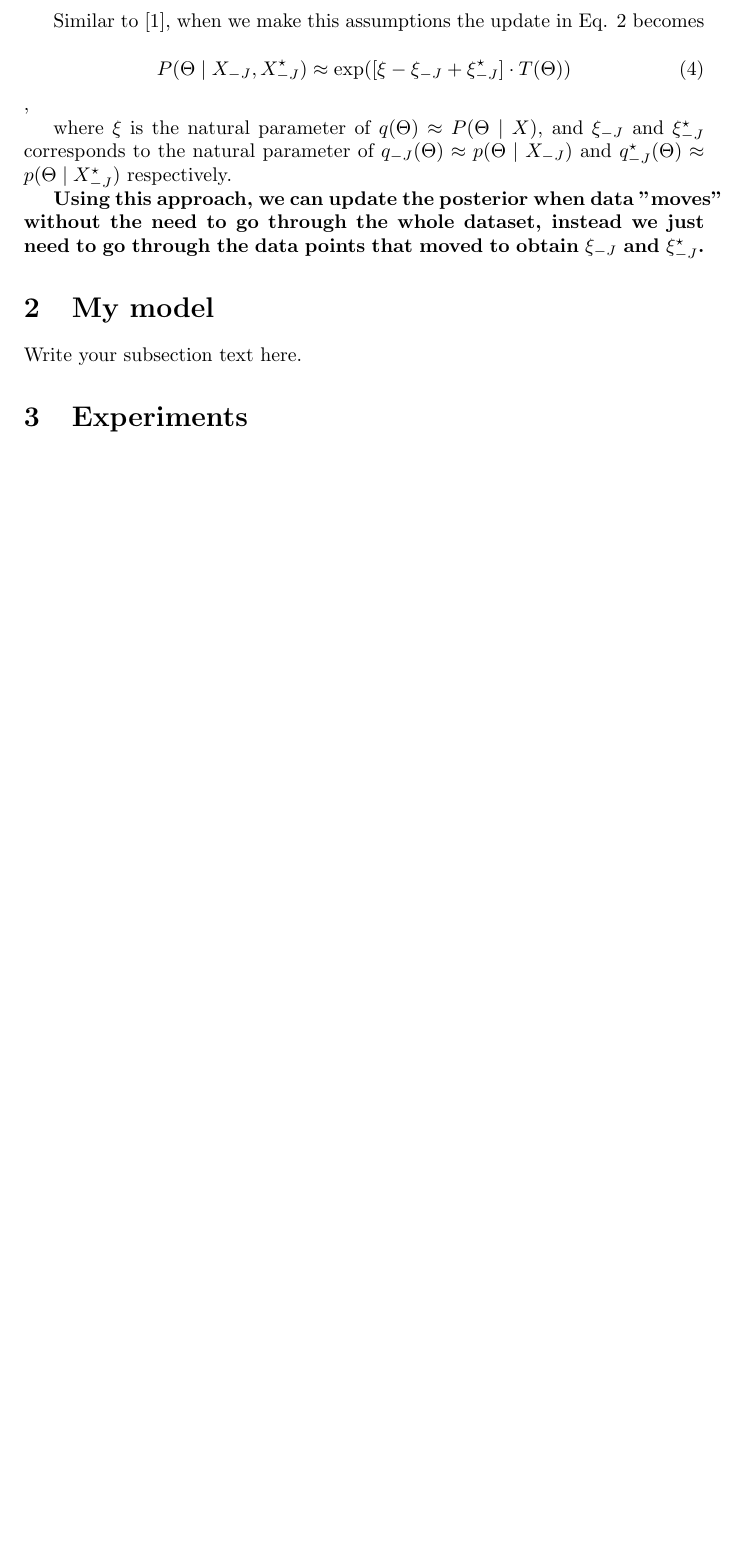
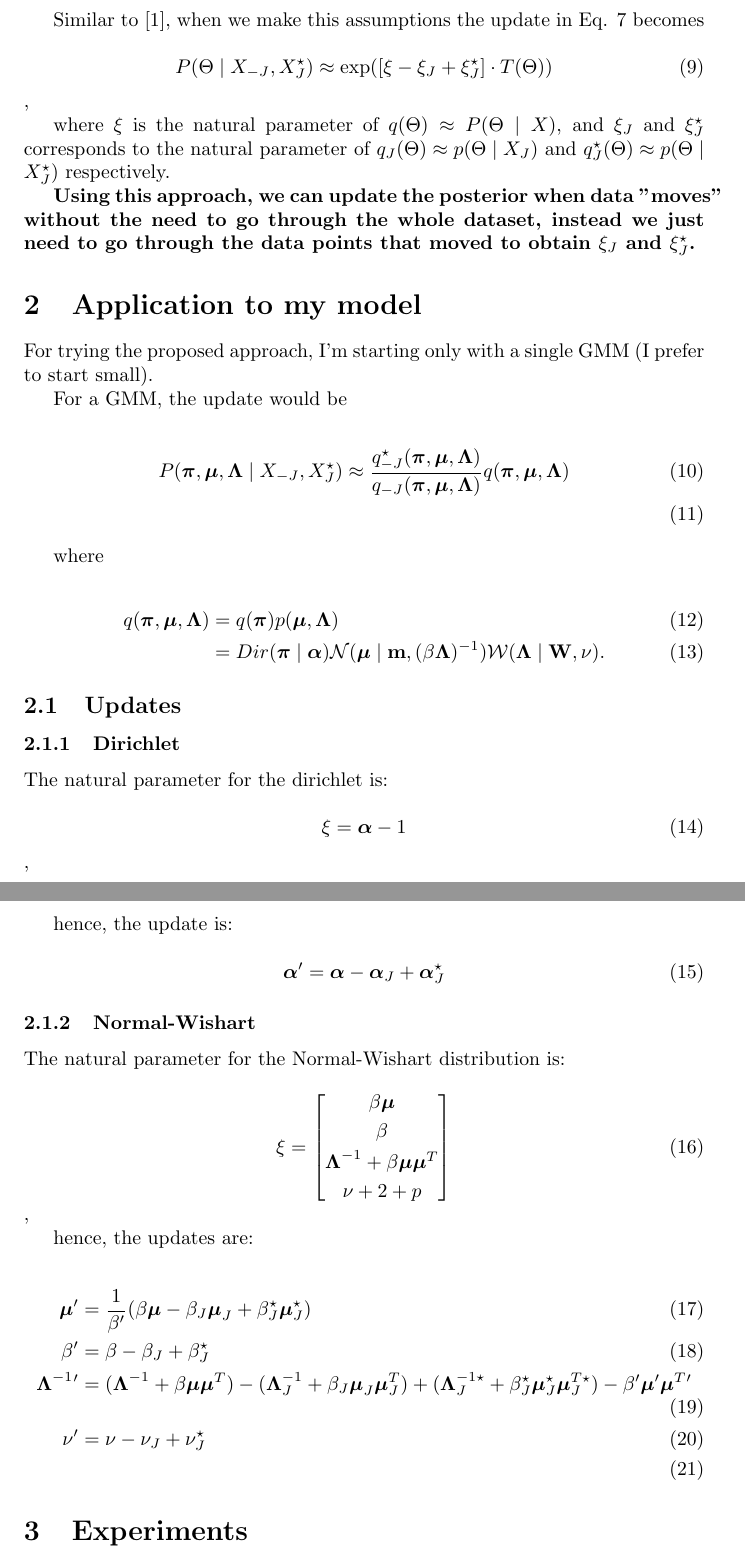
Before and after one commit to trannguyenle95/variational-gmm, a LaTeX document (progress-reports/progress_report_28_april_2017.tex): part of page 2 of 2 before the commit and two parts of pages 2 and 3 of 3 after it, the two joined at a grey line, cut so that both start at the same text, the shorter picture padded with empty space. The pictures show the PDF file progress-reports/progress_report_28_april_2017.pdf that the author committed with the source.

Commit message:
Finish theory in the progress report

```diff
--- a/progress-reports/progress_report_28_april_2017.tex
+++ b/progress-reports/progress_report_28_april_2017.tex
@@ -66,14 +74,12 @@ Similar to \cite{streaming-variational-bayes}, when we make this assumptions
 the update in Eq. \ref{eq-2} becomes
 
 \begin{equation}
-P(\Theta \mid X_{-J}, X_{-J}^{\star}) \approx \text{exp}([\xi - \xi_{-J} + \xi_{-J}^{\star}] \cdot T(\Theta))
+P(\Theta \mid X_{-J}, X_{J}^{\star}) \approx
+\text{exp}([\xi - \xi_{J} + \xi_{J}^{\star}] \cdot T(\Theta))
 \end{equation},
 
-where $\xi$ is the natural parameter of $q(\Theta) \approx P(\Theta \mid X)$, and
-$\xi_{-J}$ and $\xi_{-J}^{\star}$ corresponds to the natural parameter of
-$q_{-J}(\Theta) \approx p(\Theta \mid X_{-J})$ and
-$q_{-J}^{\star}(\Theta) \approx p(\Theta \mid X_{-J}^{\star})$ respectively.
+where $\xi$ is the natural parameter of $q(\Theta) \approx P(\Theta \mid X)$,
+and $\xi_{J}$ and $\xi_{J}^{\star}$ corresponds to the natural parameter of
+$q_{J}(\Theta) \approx p(\Theta \mid X_{J})$ and
+$q_{J}^{\star}(\Theta) \approx p(\Theta \mid X_{J}^{\star})$ respectively.
 
-\textbf{Using this approach, we can update the posterior when data "moves" without
-the need to go through the whole dataset, instead we just need to go through
-the data points that moved to obtain $\xi_{-J}$ and $\xi_{-J}^{\star}$.}
@@ -80,3 +89,10 @@ the data points that moved to obtain $\xi_{-J}$ and $\xi_{-J}^{\star}$.}
 
-\section{My model}
-Write your subsection text here.
+\section{Application to my model}
+For trying the proposed approach, I'm starting only with a single GMM (I prefer
+to start small).
+
+For a GMM, the update would be
+
+\begin{align}
+P(\boldsymbol{\pi}, \boldsymbol{\mu}, \boldsymbol{\Lambda}
+    \mid X_{-J}, X_J^{\star})
@@ -82,0 +115,36 @@ Write your subsection text here.
+\subsection{Updates}
+
+\subsubsection{Dirichlet}
+
+The natural parameter for the dirichlet is:
+
+\begin{equation}
+\xi = \boldsymbol{\alpha} - 1
+\end{equation},
+
+hence, the update is:
+
+\begin{equation}
+\boldsymbol{\alpha}' = \boldsymbol{\alpha}
+- \boldsymbol{\alpha}_J
++ \boldsymbol{\alpha}_J^{\star}
+\end{equation}
+
+\subsubsection{Normal-Wishart}
+
+The natural parameter for the Normal-Wishart distribution is:
+
+\begin{equation}
+\xi = \begin{bmatrix}
+       \beta\boldsymbol{\mu}           \\[0.3em]
+       \beta \\[0.3em]
+       \boldsymbol{\Lambda}^{-1} + \beta\boldsymbol{\mu}\boldsymbol{\mu}^T \\[0.3em]
+       \nu + 2 + p
+     \end{bmatrix}
+\end{equation},
+
+hence, the updates are:
+
+\begin{align}
+\boldsymbol{\mu}' &= \frac{1}{\beta '}(\beta\boldsymbol{\mu}
+        - \beta_J\boldsymbol{\mu}_J
```
Also changed, not shown: progress-reports/progress_report_28_april_2017.pdf, progress-reports/progress_report_28_april_2017.tex (58 more changed lines).
